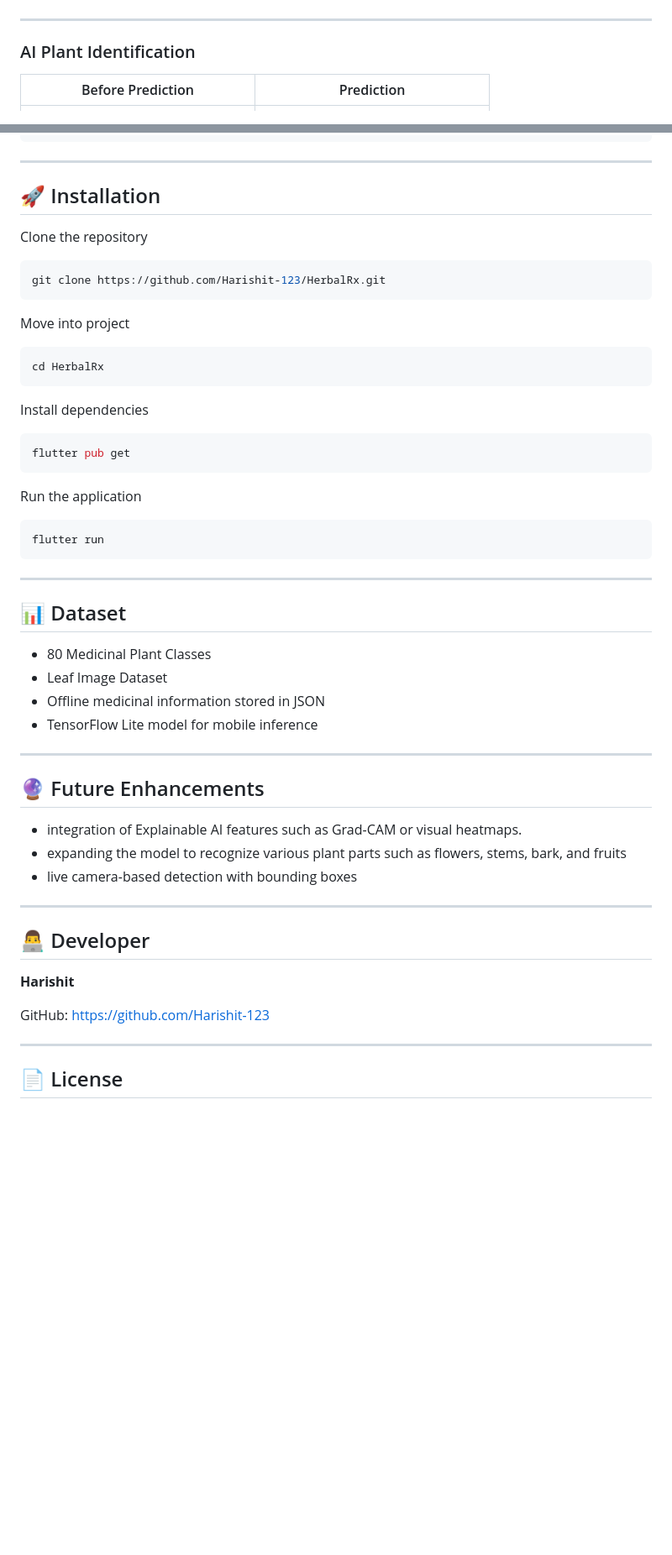
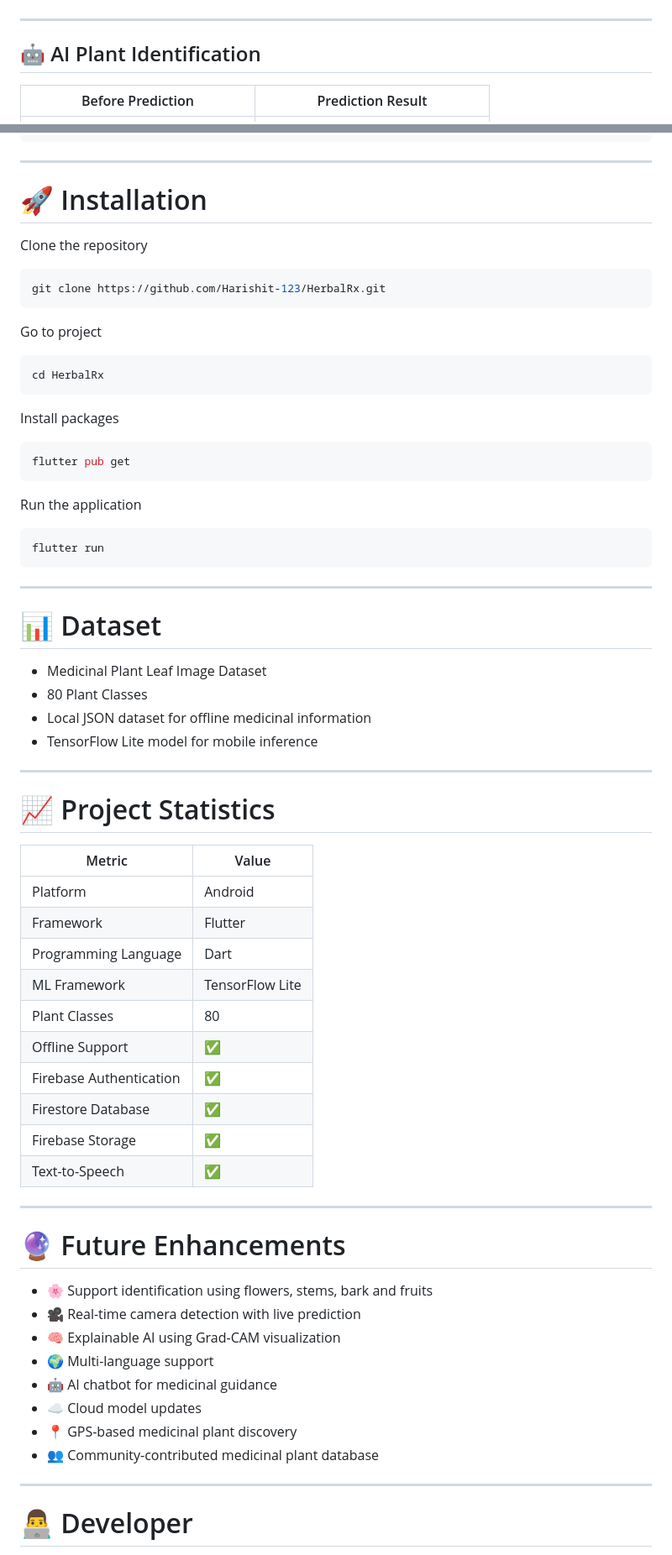
Before and after one commit to Harishit-123/HerbalRx, a Markdown page: README.md, 2 parts joined by grey strips. Shown at 84% size. GitHub-like rendering; blank space fills up the shorter version.

````diff
--- a/README.md
+++ b/README.md
@@ -46,10 +75,10 @@ The application also allows users to search medicinal plants by plant name or by
 
 ---
 
-### AI Plant Identification
+## 🤖 AI Plant Identification
 
-| Before Prediction | Prediction |
-|------------------|------------|
+| Before Prediction | Prediction Result |
+|------------------|-------------------|
 | ![](screenshots/identify.jpg) | ![](screenshots/prediction.jpg) |
 
 ---
@@ -126,7 +188,7 @@ assets/
 
 ---
 
-## 🚀 Installation
+# 🚀 Installation
 
 Clone the repository
 
@@ -134,13 +196,13 @@ Clone the repository
 git clone https://github.com/Harishit-123/HerbalRx.git
 ```
 
-Move into project
+Go to project
 
 ```bash
 cd HerbalRx
 ```
 
-Install dependencies
+Install packages
 
 ```bash
 flutter pub get
@@ -154,31 +216,44 @@ flutter run
 
 ---
 
-## 📊 Dataset
+# 📊 Dataset
 
-- 80 Medicinal Plant Classes
-- Leaf Image Dataset
-- Offline medicinal information stored in JSON
+- Medicinal Plant Leaf Image Dataset
+- 80 Plant Classes
+- Local JSON dataset for offline medicinal information
 - TensorFlow Lite model for mobile inference
 
 ---
 
-## 🔮 Future Enhancements
+# 📈 Project Statistics
 
-- integration of Explainable AI features such as Grad-CAM or visual heatmaps.
-- expanding the model to recognize various plant parts such as flowers, stems, bark, and fruits
-- live camera-based detection with bounding boxes
+| Metric | Value |
+|---------|-------|
+| Platform | Android |
+| Framework | Flutter |
+| Programming Language | Dart |
+| ML Framework | TensorFlow Lite |
+| Plant Classes | 80 |
+| Offline Support | ✅ |
+| Firebase Authentication | ✅ |
+| Firestore Database | ✅ |
+| Firebase Storage | ✅ |
+| Text-to-Speech | ✅ |
 
 ---
 
-## 👨‍💻 Developer
+# 🔮 Future Enhancements
 
-**Harishit**
-
-GitHub:
-https://github.com/Harishit-123
+- 🌸 Support identification using flowers, stems, bark and fruits
+- 🎥 Real-time camera detection with live prediction
+- 🧠 Explainable AI using Grad-CAM visualization
+- 🌍 Multi-language support
+- 🤖 AI chatbot for medicinal guidance
+- ☁ Cloud model updates
+- 📍 GPS-based medicinal plant discovery
+- 👥 Community-contributed medicinal plant database
 
 ---
 
-## 📄 License
+# 👨‍💻 Developer
 
````
Also changed, not shown: other parts of README.md (+135 -53 lines).
